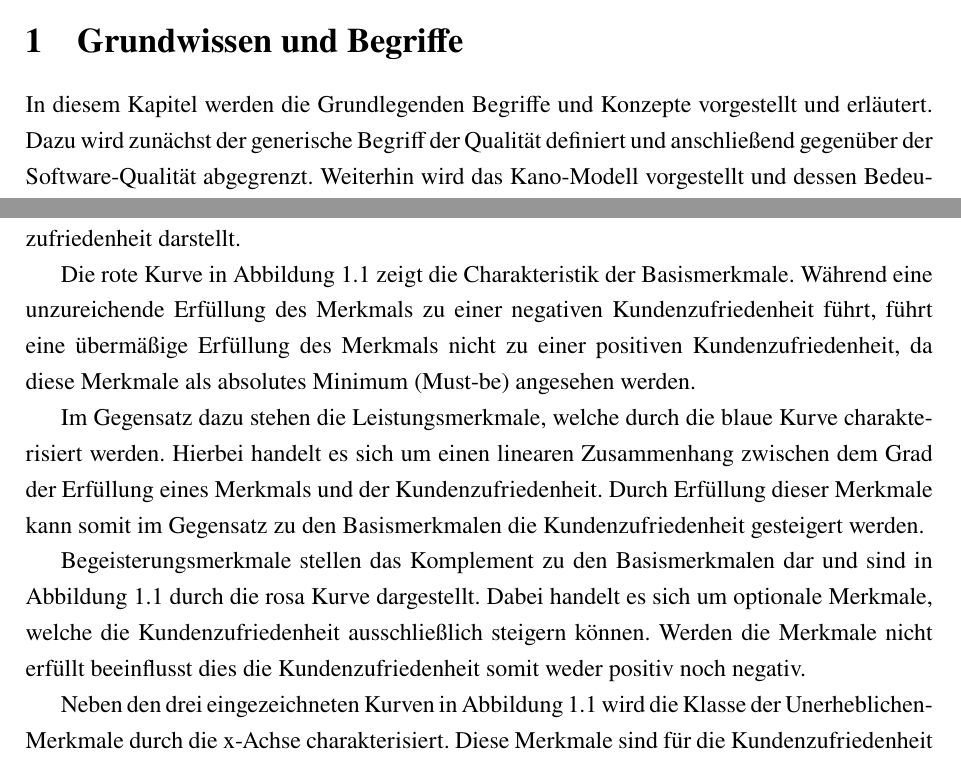
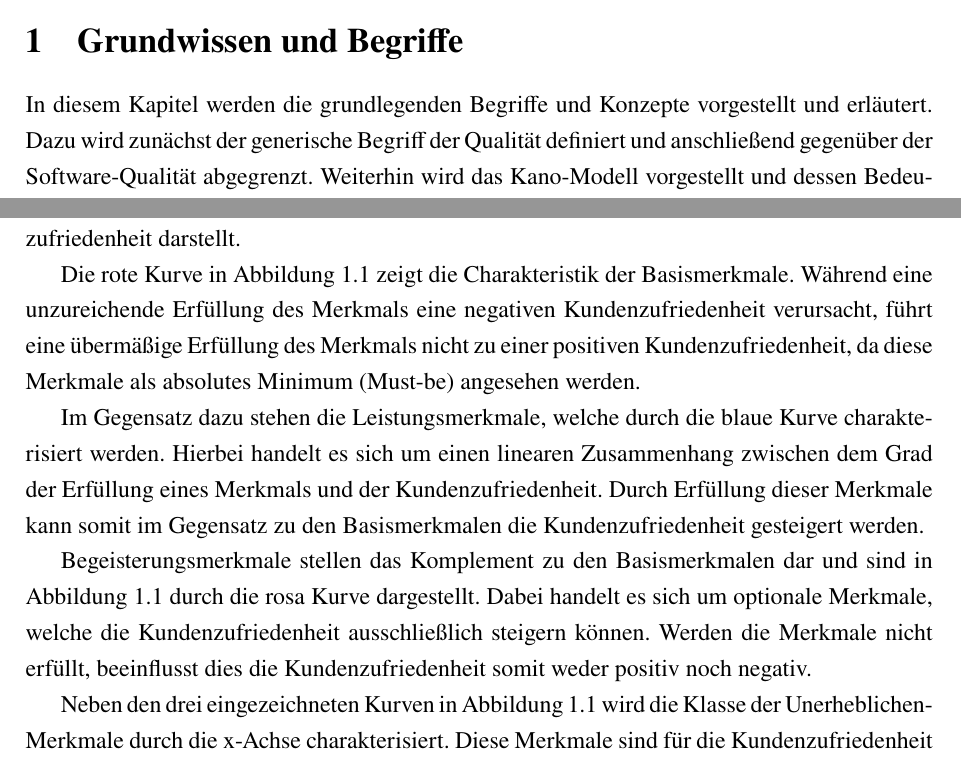
Before and after one commit to DHBW-FN-TIT20/softwarequalitaet-dev-chat, a LaTeX document (main.tex, which reads chapter/GrundwissenUndBegriffe.tex): two parts of pages 9 and 11 of 15, joined at a grey line, cut so that both start at the same text. Compiled offline with pdfLaTeX.

Commit message:
Updated review improvements.

```diff
--- a/chapter/GrundwissenUndBegriffe.tex
+++ b/chapter/GrundwissenUndBegriffe.tex
@@ -1,5 +1,5 @@
 \section{Grundwissen und Begriffe}
-In diesem Kapitel werden die Grundlegenden Begriffe und Konzepte vorgestellt und erläutert.
+In diesem Kapitel werden die grundlegenden Begriffe und Konzepte vorgestellt und erläutert.
 Dazu wird zunächst der generische Begriff der Qualität definiert und anschließend gegenüber der Software-Qualität abgegrenzt.
 Weiterhin wird das Kano-Modell vorgestellt und dessen Bedeutung in Zusammenhang mit dem Requirements Engineering in Bezug auf die Software-Qualität erläutert.
 \subsection{Qualität}
@@ -45,7 +45,7 @@ Abbildung~\ref{fig:kano-modell} zeigt drei der fünf Kategorien des Kano-Modells
 Die x-Achse definiert dabei den Grad der Erfüllung der Merkmale, wobei die y-Achse den Grad der Kundenzufriedenheit darstellt.
 
 Die rote Kurve in Abbildung~\ref{fig:kano-modell} zeigt die Charakteristik der Basismerkmale.
-Während eine unzureichende Erfüllung des Merkmals zu einer negativen Kundenzufriedenheit führt, führt eine übermäßige Erfüllung des Merkmals nicht zu einer positiven Kundenzufriedenheit, da diese Merkmale als absolutes Minimum (Must-be) angesehen werden.
+Während eine unzureichende Erfüllung des Merkmals eine negativen Kundenzufriedenheit verursacht, führt eine übermäßige Erfüllung des Merkmals nicht zu einer positiven Kundenzufriedenheit, da diese Merkmale als absolutes Minimum (Must-be) angesehen werden.
 
 Im Gegensatz dazu stehen die Leistungsmerkmale, welche durch die blaue Kurve charakterisiert werden.
 Hierbei handelt es sich um einen linearen Zusammenhang zwischen dem Grad der Erfüllung eines Merkmals und der Kundenzufriedenheit.
@@ -53,7 +53,7 @@ Durch Erfüllung dieser Merkmale kann somit im Gegensatz zu den Basismerkmalen d
 
 Begeisterungsmerkmale stellen das Komplement zu den Basismerkmalen dar und sind in Abbildung~\ref{fig:kano-modell} durch die rosa Kurve dargestellt.
 Dabei handelt es sich um optionale Merkmale, welche die Kundenzufriedenheit ausschließlich steigern können.
-Werden die Merkmale nicht erfüllt beeinflusst dies die Kundenzufriedenheit somit weder positiv noch negativ.
+Werden die Merkmale nicht erfüllt, beeinflusst dies die Kundenzufriedenheit somit weder positiv noch negativ.
 
 Neben den drei eingezeichneten Kurven in Abbildung~\ref{fig:kano-modell} wird die Klasse der Unerheblichen-Merkmale durch die x-Achse charakterisiert.
 Diese Merkmale sind für die Kundenzufriedenheit nicht relevant, da sie diese weder positiv noch negativ beeinflussen.
```
